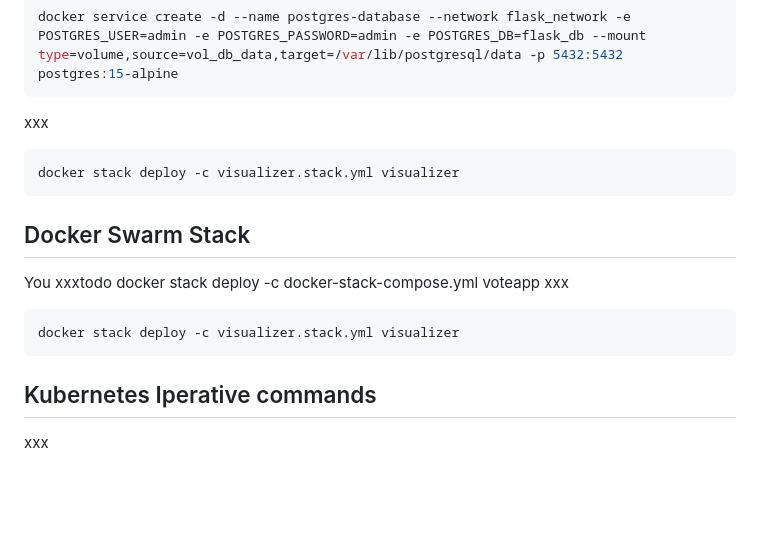
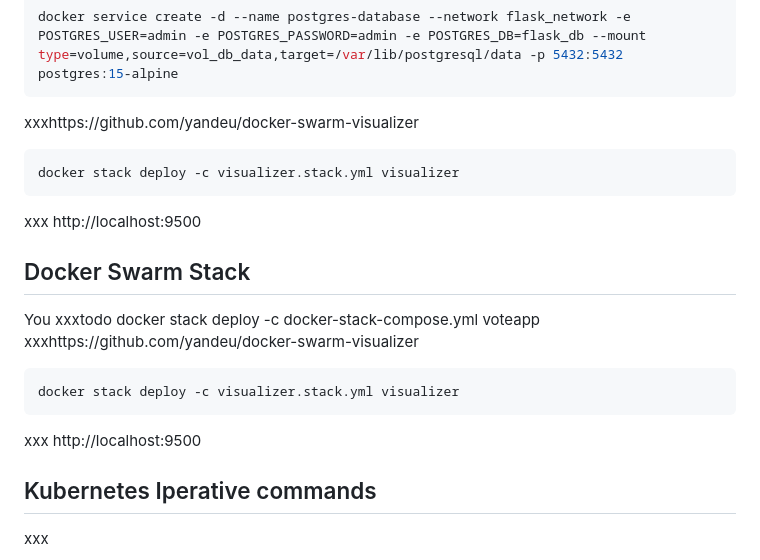
Before and after one commit to JakubSzuber/Local-Monuments-Website, a Markdown page: README.md, the part around the change. Rendered like a GitHub page; blank space fills up the shorter version.

````diff
--- a/README.md
+++ b/README.md
@@ -130,18 +130,22 @@ Run your postgres database by this command
 docker service create -d --name postgres-database --network flask_network -e POSTGRES_USER=admin -e POSTGRES_PASSWORD=admin -e POSTGRES_DB=flask_db --mount type=volume,source=vol_db_data,target=/var/lib/postgresql/data -p 5432:5432 postgres:15-alpine
 ```
 
-xxx
+xxxhttps://github.com/yandeu/docker-swarm-visualizer
 ```shell
 docker stack deploy -c visualizer.stack.yml visualizer
 ```
+xxx
+http://localhost:9500
 
 ## Docker Swarm Stack
 You xxxtodo
 docker stack deploy -c docker-stack-compose.yml voteapp
-xxx
+xxxhttps://github.com/yandeu/docker-swarm-visualizer
 ```shell
 docker stack deploy -c visualizer.stack.yml visualizer
 ```
+xxx
+http://localhost:9500
 
 ## Kubernetes Iperative commands
 xxx
````
